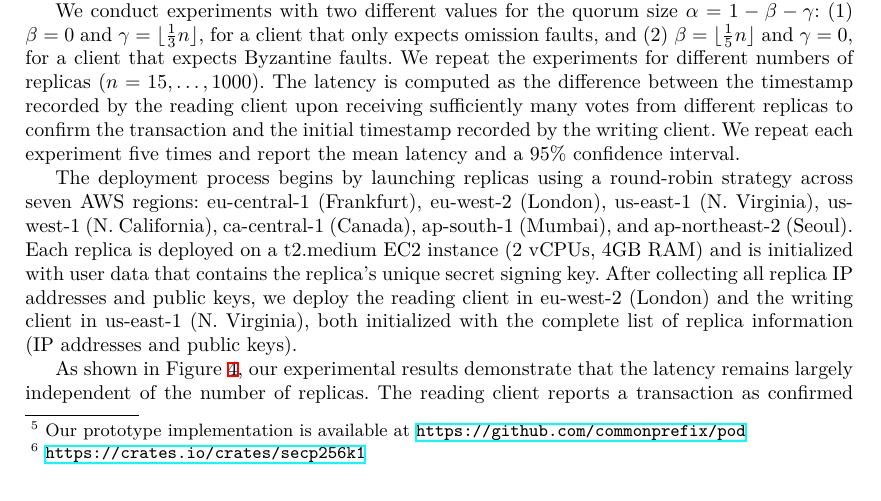
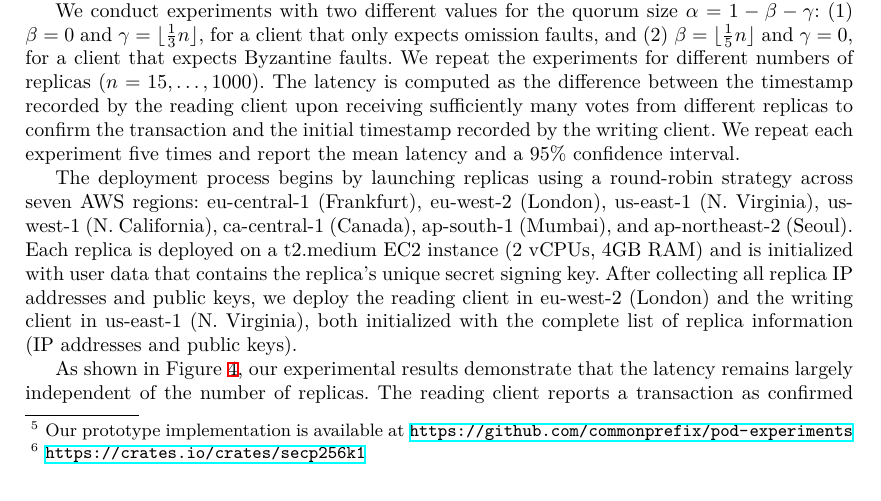
Before and after one commit to commonprefix/pod-paper, a LaTeX paper (main.tex, which reads benchmark.tex): part of page 12 of 25, cut so that both start at the same text. Compiled offline with XeLaTeX; a LaTeX package or settings file that is missing is left out.

Commit message:
adjusting sec 5

```diff
--- a/benchmark.tex
+++ b/benchmark.tex
@@ -1,6 +1,6 @@
 \section{Evaluation}
 \label{sec:evaluation}
-To validate our theoretical results regarding optimal latency in Protocol \podtm-core, we implement prototype replicas and clients in Rust 1.85\footnote{Our prototype implementation is available at \url{https://github.com/commonprefix/pod}}.
+To validate our theoretical results regarding optimal latency in Protocol \podtm-core, we implement prototype replicas and clients in Rust 1.85\footnote{Our prototype implementation is available at \url{https://github.com/commonprefix/pod-experiments}}.
 We benchmark this prototype by measuring the
 end-to-end confirmation latency of a transaction from the moment it is written by client until it is
 confirmed by another client in a different continent, both interacting with replicas distributed around the world.
```
